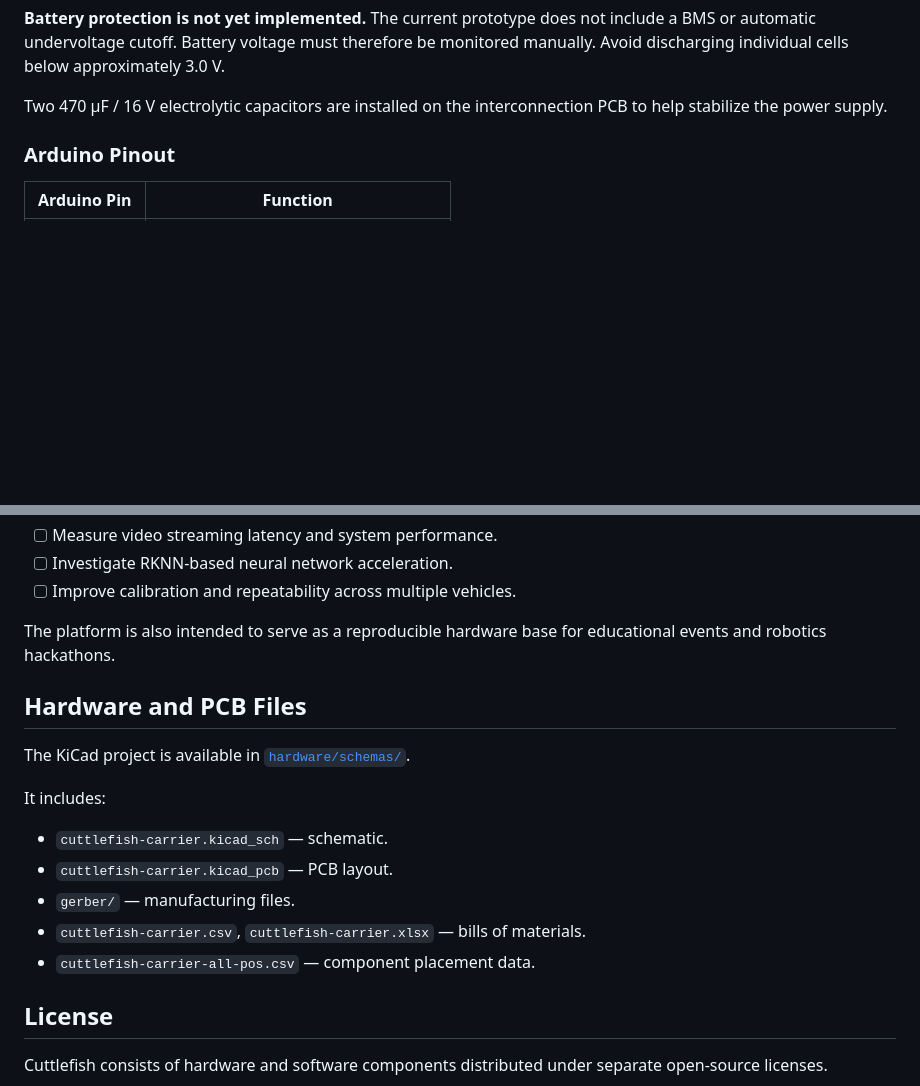
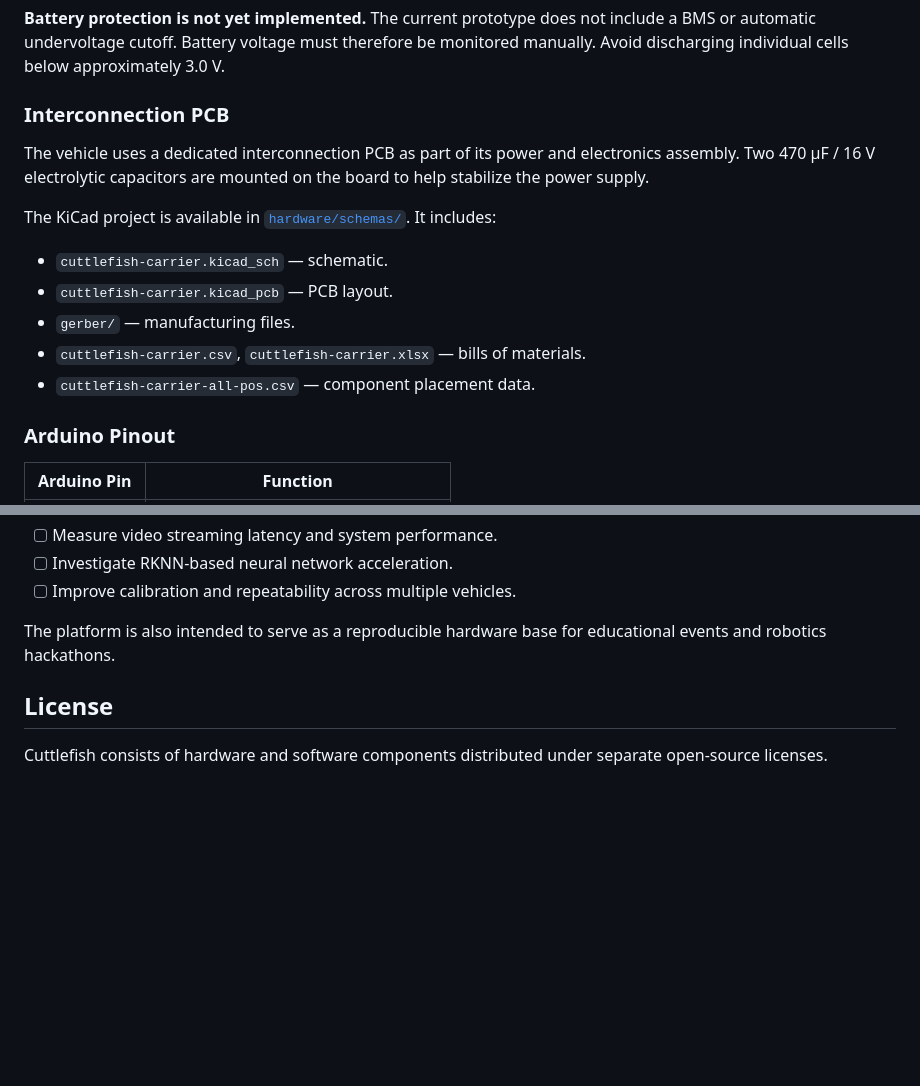
Before and after one commit to Ezhkin-Kot/cuttlefish, a Markdown page: README.md, 2 parts joined by grey strips. Rendered like a GitHub page; blank space fills up the shorter version.

Commit message:
docs: fix blocks order

```diff
--- a/README.md
+++ b/README.md
@@ -147,7 +147,18 @@ The battery cells are removable and charged using an external charger.
 **Battery protection is not yet implemented.** The current prototype does not include a BMS or automatic undervoltage cutoff.
 Battery voltage must therefore be monitored manually. Avoid discharging individual cells below approximately 3.0 V.
 
-Two 470 µF / 16 V electrolytic capacitors are installed on the interconnection PCB to help stabilize the power supply.
+### Interconnection PCB
+
+The vehicle uses a dedicated interconnection PCB as part of its power and electronics assembly.
+Two 470 µF / 16 V electrolytic capacitors are mounted on the board to help stabilize the power supply.
+
+The KiCad project is available in [`hardware/schemas/`](hardware/schemas/). It includes:
+
+- `cuttlefish-carrier.kicad_sch` — schematic.
+- `cuttlefish-carrier.kicad_pcb` — PCB layout.
+- `gerber/` — manufacturing files.
+- `cuttlefish-carrier.csv`, `cuttlefish-carrier.xlsx` — bills of materials.
+- `cuttlefish-carrier-all-pos.csv` — component placement data.
 
 ### Arduino Pinout
 
@@ -368,18 +379,6 @@ The following improvements are planned:
 
 The platform is also intended to serve as a reproducible hardware base for educational events and robotics hackathons.
 
-## Hardware and PCB Files
-
-The KiCad project is available in [`hardware/schemas/`](hardware/schemas/).
-
-It includes:
-
-- `cuttlefish-carrier.kicad_sch` — schematic.
-- `cuttlefish-carrier.kicad_pcb` — PCB layout.
-- `gerber/` — manufacturing files.
-- `cuttlefish-carrier.csv`, `cuttlefish-carrier.xlsx` — bills of materials.
-- `cuttlefish-carrier-all-pos.csv` — component placement data.
-
 ## License
 
 Cuttlefish consists of hardware and software components distributed under separate open-source licenses.
```
